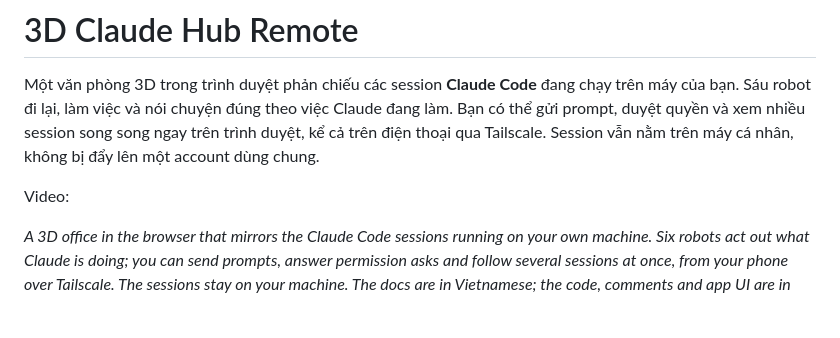
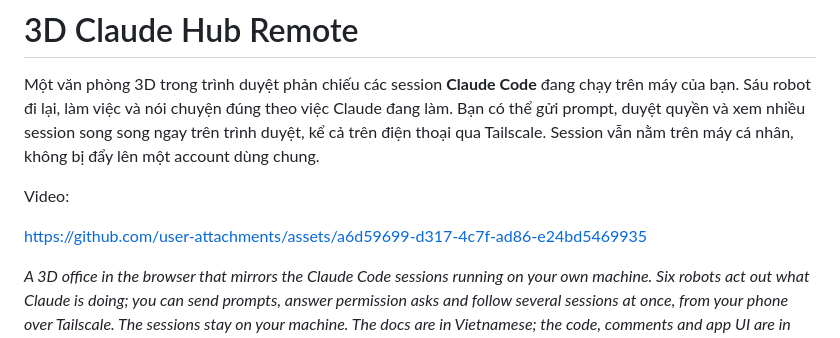
Before and after one commit to NinelXram/3d-claude-hub-remote, a Markdown page: README.md, the part around the change. Drawn GitHub-style; blank space fills up the shorter version.

Commit message:
Add video link to README
Added a video link to the README for better understanding.

```diff
--- a/README.md
+++ b/README.md
@@ -4,6 +4,7 @@ Một văn phòng 3D trong trình duyệt phản chiếu các session **Claude C
 
 Video:
 
+https://github.com/user-attachments/assets/a6d59699-d317-4c7f-ad86-e24bd5469935
 
 
 *A 3D office in the browser that mirrors the Claude Code sessions running on your own machine. Six robots act out what Claude is doing; you can send prompts, answer permission asks and follow several sessions at once, from your phone over Tailscale. The sessions stay on your machine. The docs are in Vietnamese; the code, comments and app UI are in English.*
```
